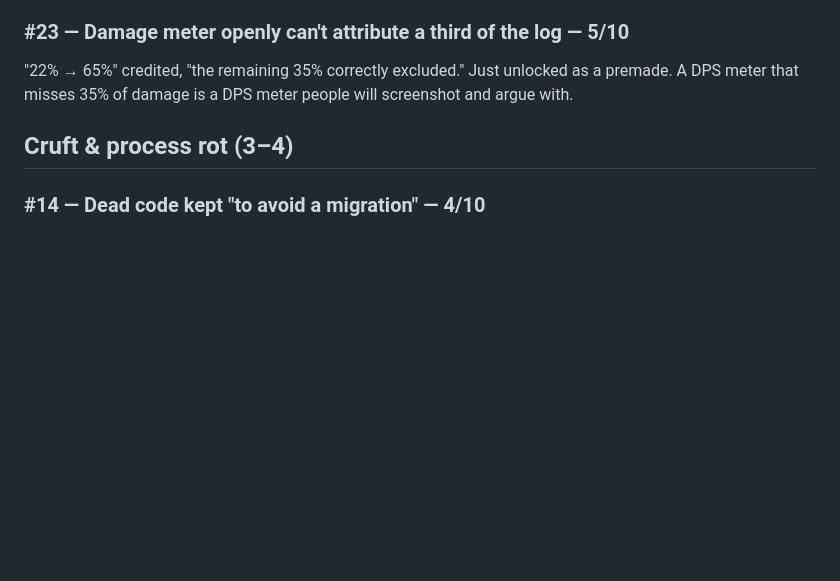
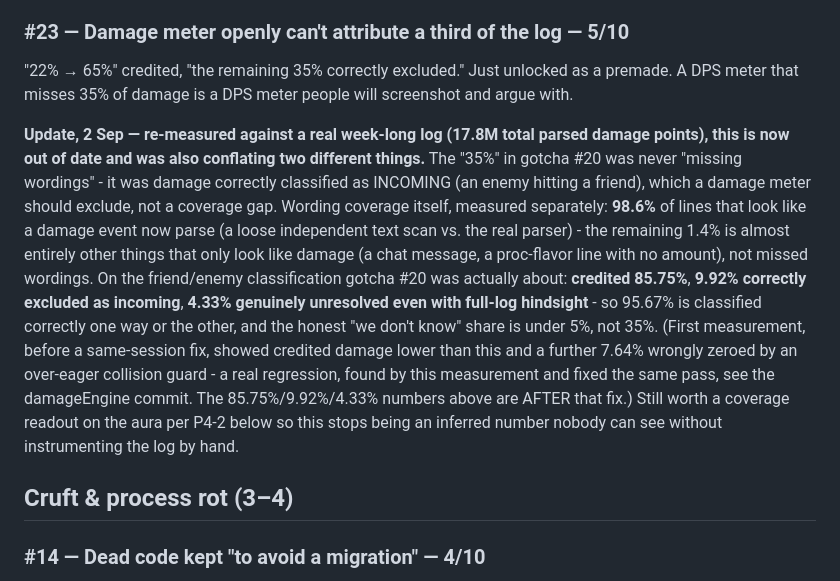
Before and after one commit to LoxyBee/EQLS-Auras, a Markdown page: docs/TEARDOWN-AND-REMEDIATION.md, the part around the change. Drawn GitHub-style; blank space fills up the shorter version.

Commit message:
docs: update teardown finding #23 with a real coverage measurement
Co-Authored-By: Claude Sonnet 5 <noreply@anthropic.com>

```diff
--- a/docs/TEARDOWN-AND-REMEDIATION.md
+++ b/docs/TEARDOWN-AND-REMEDIATION.md
@@ -155,6 +155,22 @@ know this is dangerous. Bold default for a buff overlay.
 ### #23 — Damage meter openly can't attribute a third of the log — 5/10
 "22% → 65%" credited, "the remaining 35% correctly excluded." Just unlocked as a premade. A DPS
 meter that misses 35% of damage is a DPS meter people will screenshot and argue with.
+
+**Update, 2 Sep — re-measured against a real week-long log (17.8M total parsed damage points),
+this is now out of date and was also conflating two different things.** The "35%" in gotcha #20
+was never "missing wordings" - it was damage correctly classified as INCOMING (an enemy hitting a
+friend), which a damage meter should exclude, not a coverage gap. Wording coverage itself, measured
+separately: **98.6%** of lines that look like a damage event now parse (a loose independent text
+scan vs. the real parser) - the remaining 1.4% is almost entirely other things that only look like
+damage (a chat message, a proc-flavor line with no amount), not missed wordings. On the
+friend/enemy classification gotcha #20 was actually about: **credited 85.75%**, **9.92% correctly
+excluded as incoming**, **4.33% genuinely unresolved even with full-log hindsight** - so 95.67% is
+classified correctly one way or the other, and the honest "we don't know" share is under 5%, not
+35%. (First measurement, before a same-session fix, showed credited damage lower than this and a
+further 7.64% wrongly zeroed by an over-eager collision guard - a real regression, found by this
+measurement and fixed the same pass, see the damageEngine commit. The 85.75%/9.92%/4.33% numbers
+above are AFTER that fix.) Still worth a coverage readout on the aura per P4-2 below so this stops
+being an inferred number nobody can see without instrumenting the log by hand.
 
 ## Cruft & process rot (3–4)
 
```
